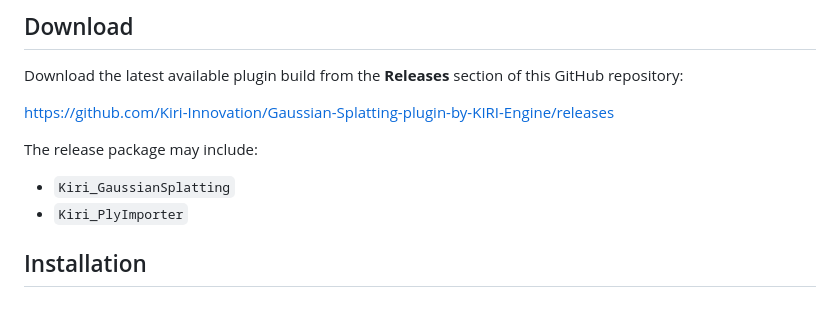
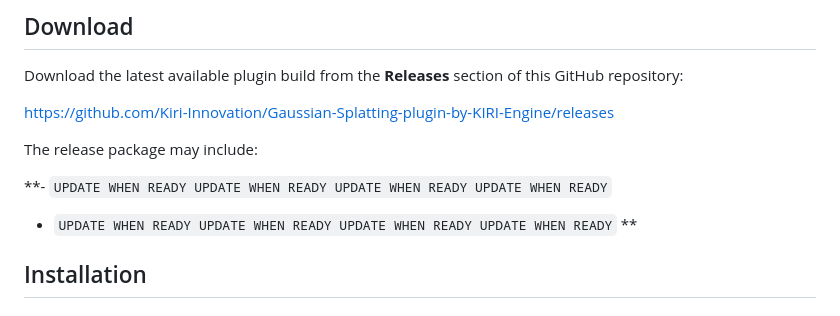
Before and after one commit to Kiri-Innovation/Gaussian-Splatting-plugin-by-KIRI-Engine, a Markdown page: README.md, the part around the change. Rendered like a GitHub page.

Commit message:
Modify release package section in README
Updated release package details in README.

```diff
--- a/README.md
+++ b/README.md
@@ -27,9 +27,9 @@ https://github.com/Kiri-Innovation/Gaussian-Splatting-plugin-by-KIRI-Engine/rele
 
 The release package may include:
 
-- `Kiri_GaussianSplatting`
-- `Kiri_PlyImporter`
-
+**- `UPDATE WHEN READY UPDATE WHEN READY UPDATE WHEN READY UPDATE WHEN READY`
+- `UPDATE WHEN READY UPDATE WHEN READY UPDATE WHEN READY UPDATE WHEN READY`
+**
 
 ## Installation
 
```
